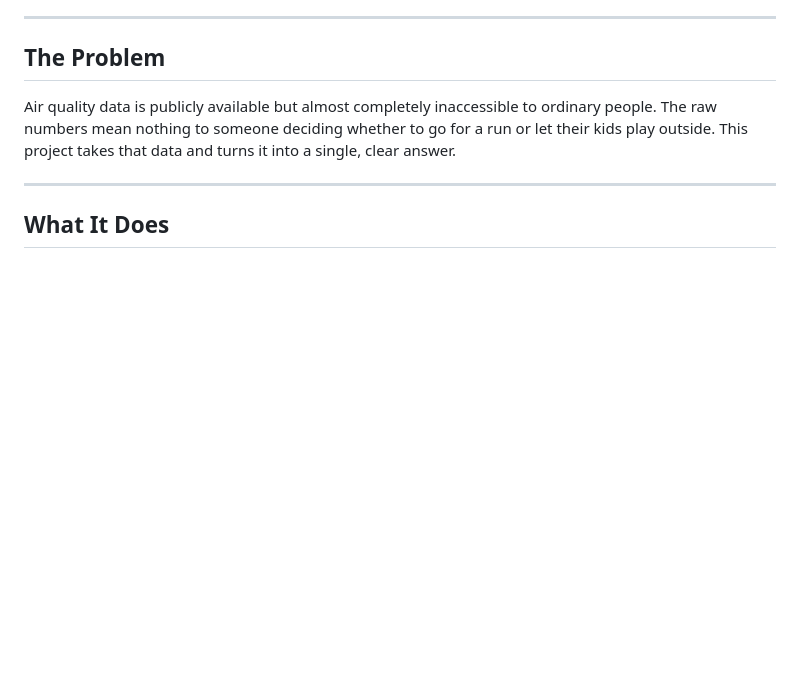
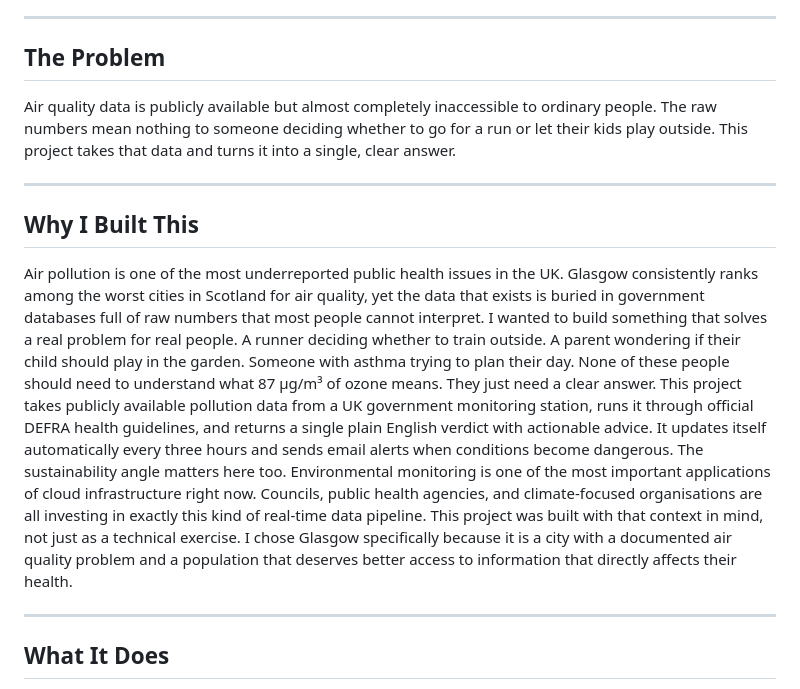
Before and after one commit to praise-oguns/glasgow-air-pollution-tracking, a Markdown page: README.md, the part around the change. Rendered like a GitHub page; blank space fills up the shorter version.

Commit message:
Add 'Why I Built This' section to README
Added a section explaining the motivation behind the project and its relevance to public health.

```diff
--- a/README.md
+++ b/README.md
@@ -9,6 +9,15 @@ Live site: [www.glasgowairquality.co.uk](https://www.glasgowairquality.co.uk)
 ## The Problem
 
 Air quality data is publicly available but almost completely inaccessible to ordinary people. The raw numbers mean nothing to someone deciding whether to go for a run or let their kids play outside. This project takes that data and turns it into a single, clear answer.
+
+---
+
+## Why I Built This
+Air pollution is one of the most underreported public health issues in the UK. Glasgow consistently ranks among the worst cities in Scotland for air quality, yet the data that exists is buried in government databases full of raw numbers that most people cannot interpret.
+I wanted to build something that solves a real problem for real people. A runner deciding whether to train outside. A parent wondering if their child should play in the garden. Someone with asthma trying to plan their day. None of these people should need to understand what 87 µg/m³ of ozone means. They just need a clear answer.
+This project takes publicly available pollution data from a UK government monitoring station, runs it through official DEFRA health guidelines, and returns a single plain English verdict with actionable advice. It updates itself automatically every three hours and sends email alerts when conditions become dangerous.
+The sustainability angle matters here too. Environmental monitoring is one of the most important applications of cloud infrastructure right now. Councils, public health agencies, and climate-focused organisations are all investing in exactly this kind of real-time data pipeline. This project was built with that context in mind, not just as a technical exercise.
+I chose Glasgow specifically because it is a city with a documented air quality problem and a population that deserves better access to information that directly affects their health.
 
 ---
 
```
